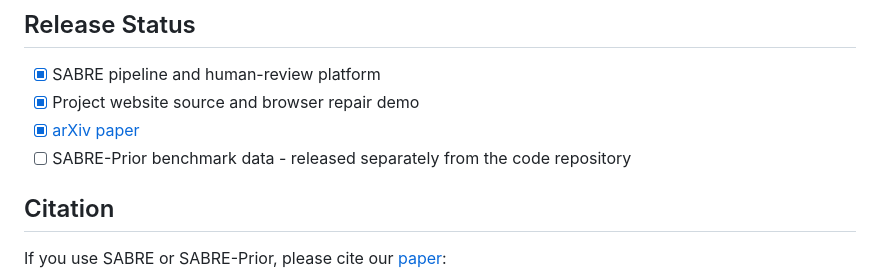
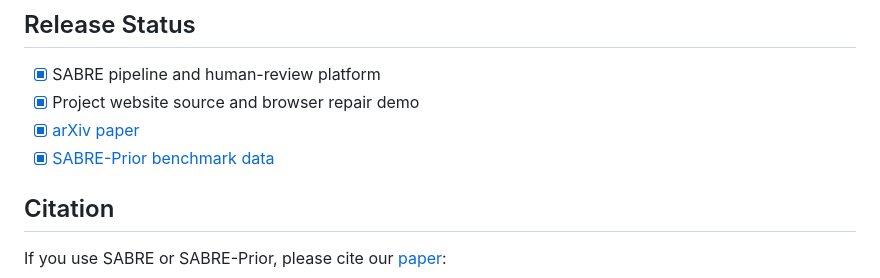
Before and after one commit to Zesearch/vlm-SABRE, a Markdown page: README.md, the part around the change. Rendered like a GitHub page.

Commit message:
docs: mark SABRE-Prior dataset released

```diff
--- a/README.md
+++ b/README.md
@@ -208,7 +208,7 @@ are intentionally excluded from this repository.
 - [x] SABRE pipeline and human-review platform
 - [x] Project website source and browser repair demo
 - [x] [arXiv paper](https://arxiv.org/abs/2608.07435)
-- [ ] SABRE-Prior benchmark data - released separately from the code repository
+- [x] [SABRE-Prior benchmark data](https://huggingface.co/datasets/Zesearch/SABRE-Prior)
 
 ## Citation
 
```
